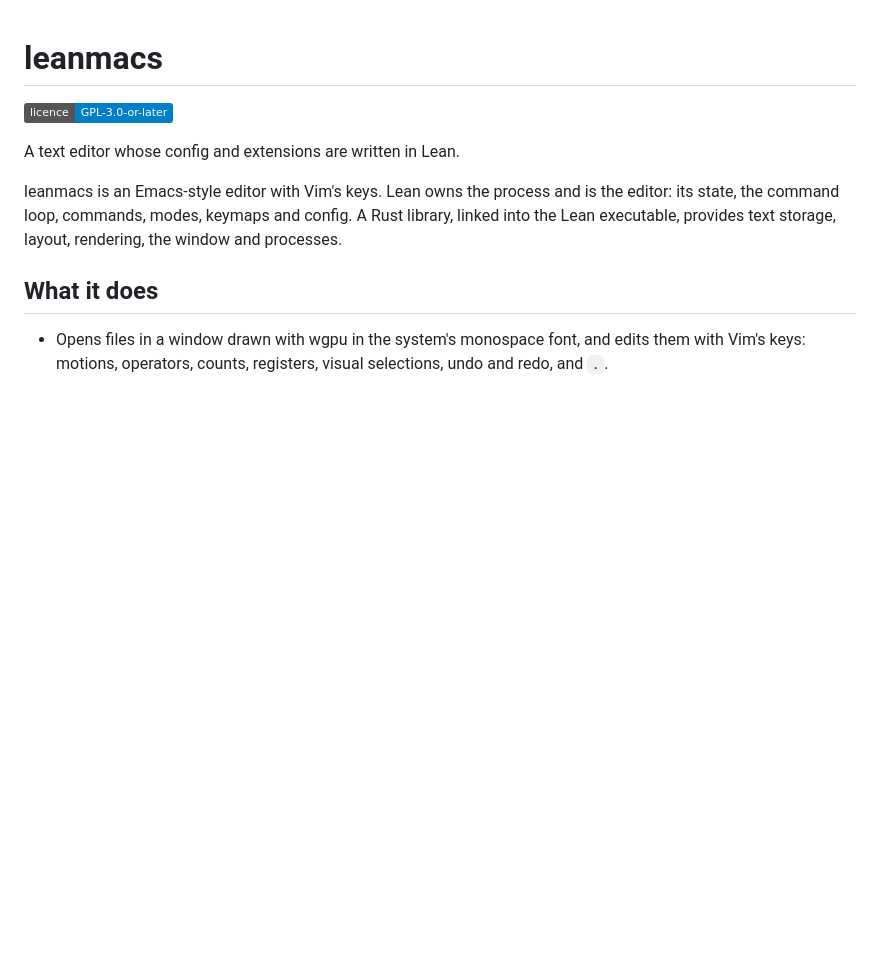
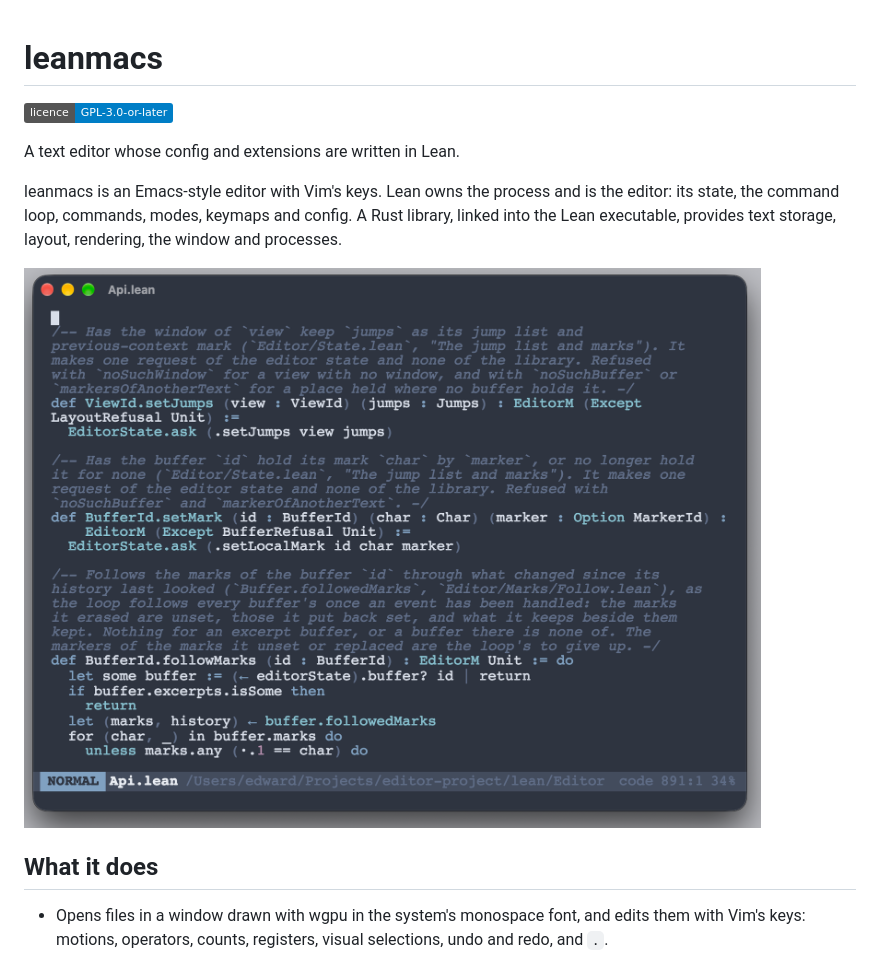
Before and after one commit to leanmacs/leanmacs, a Markdown page: README.md, the part around the change. Drawn GitHub-style; pictures changed too: docs/images/leanshot.png (added); badges without logos; blank space fills up the shorter version.

Commit message:
docs: show a screenshot of the editor in the README

```diff
--- a/README.md
+++ b/README.md
@@ -8,6 +8,8 @@ leanmacs is an Emacs-style editor with Vim's keys. Lean owns the process
 and is the editor: its state, the command loop, commands, modes, keymaps
 and config. A Rust library, linked into the Lean executable, provides text
 storage, layout, rendering, the window and processes.
+
+![leanmacs editing its own Lean source, Editor/Api.lean, with tree-sitter highlighting and the Vim mode line](docs/images/leanshot.png)
 
 ## What it does
 
```
